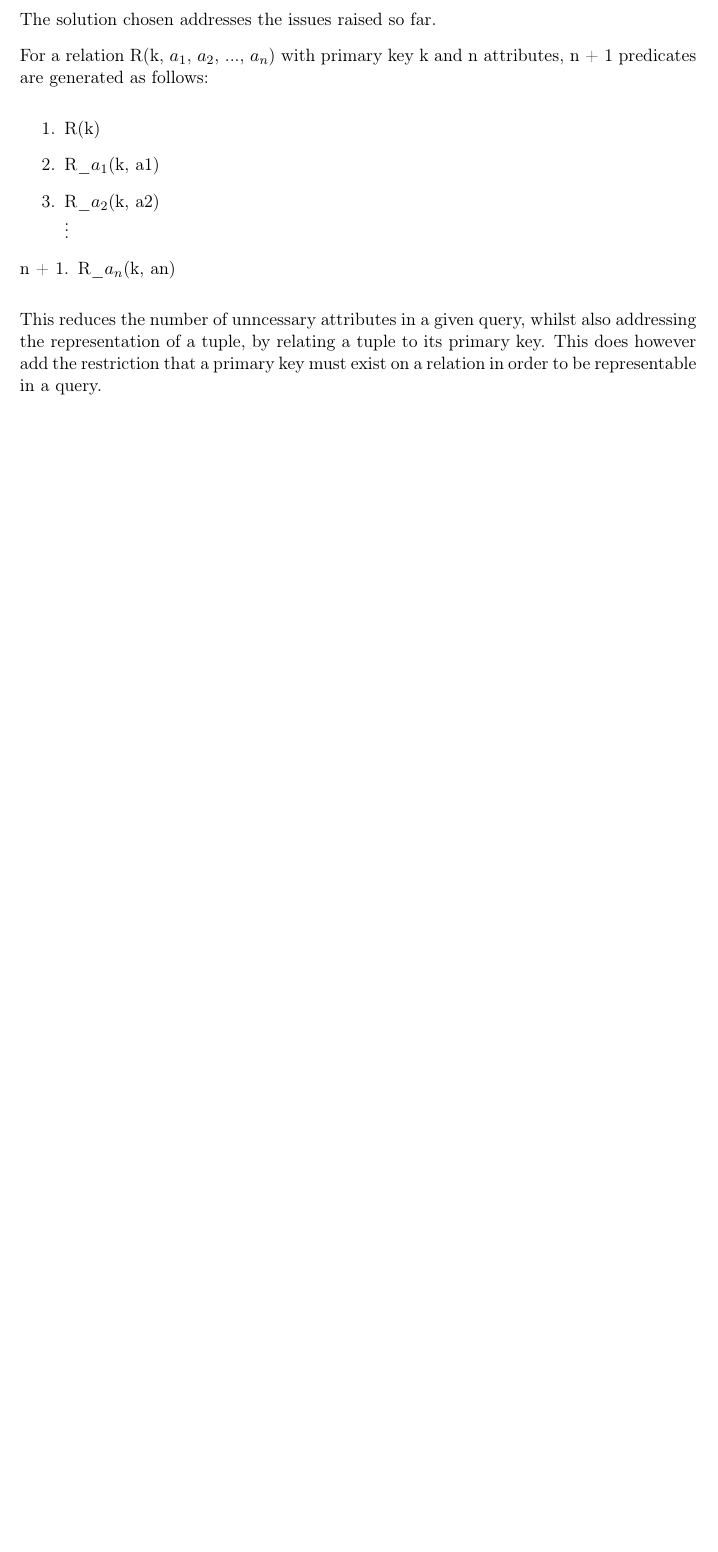
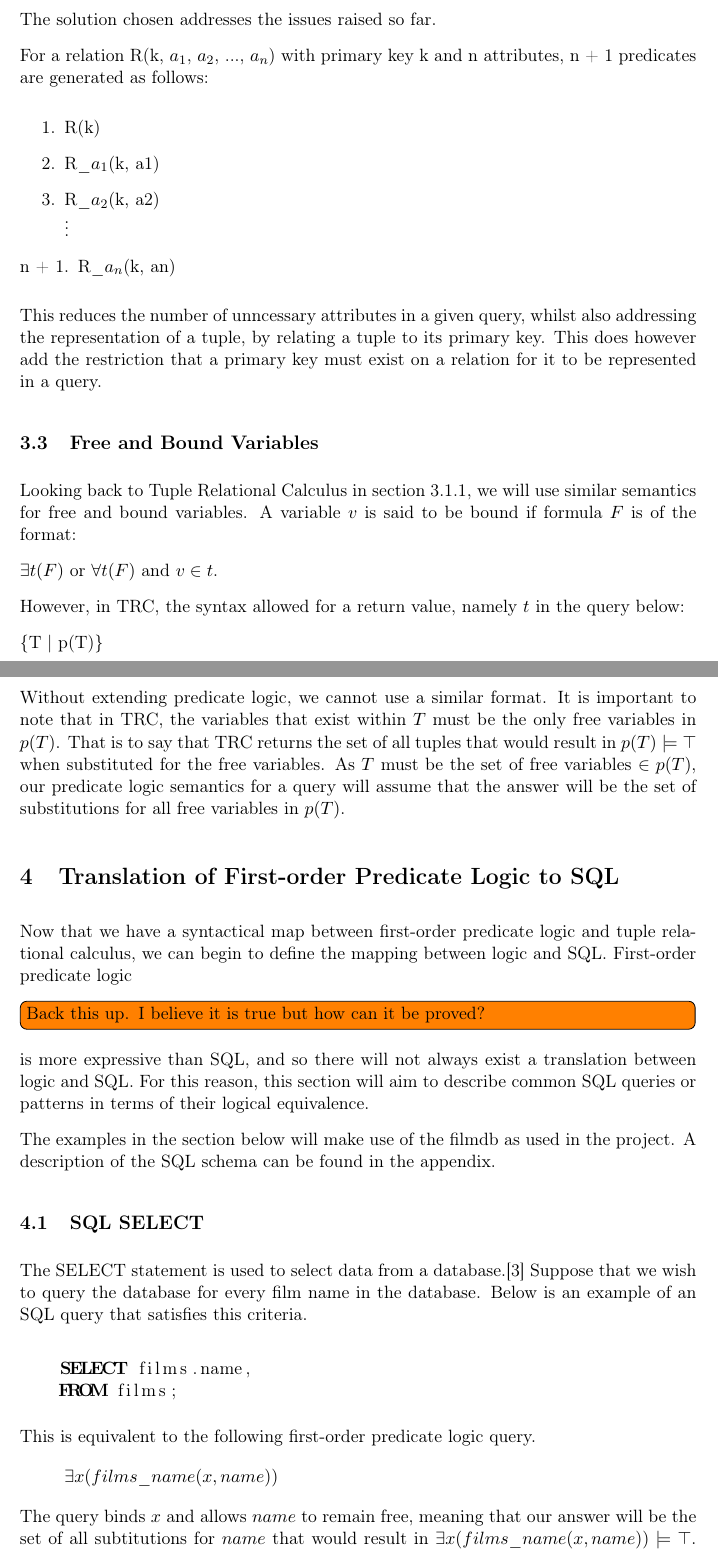
Before and after one commit to Tedworthy/ATLAST, a LaTeX document (report/report.tex): part of page 5 of 12 before the commit and two parts of pages 7 and 8 of 16 after it, the two joined at a grey line, cut so that both start at the same text, the shorter picture padded with empty space. Compiled offline with pdfLaTeX.

Commit message:
Completed SQL SELECT section, now onto WHERE section

```diff
--- a/report/report.tex
+++ b/report/report.tex
@@ -12,6 +12,9 @@
 \usepackage[T1]{fontenc}
 \usepackage{todonotes}
 \usepackage{paralist}
+\usepackage{listings}
+\usepackage[fleqn]{mathtools}
+\lstset{language=SQL}
 \addbibresource{report.bib}
 \DeclareDatamodelEntrytypes{standard}
 \DeclareDatamodelEntryfields[standard]{type,number}
@@ -275,4 +282,62 @@ work on any database and will provide clear error messages.
       This reduces the number of unncessary attributes in a given query, whilst
       also addressing the representation of a tuple, by relating a tuple to its
       primary key. This does however add the restriction that a primary key
-      must exist on a relation in order to be representable in a query.
+      must exist on a relation for it to be represented in a query.
+
+    \subsection{Free and Bound Variables}
+
+      Looking back to Tuple Relational Calculus in
+      section~\ref{sec:formalTRC}, we will use similar semantics for free and
+      bound variables. A variable $v$ is said to be bound if formula $F$ is of
+      the format:
+
+      $\exists t(F)$ or $\forall t(F)$ and $v \in t$.
+
+      However, in TRC, the syntax allowed for a return value, namely $t$ in the
+      query below:
+
+      \{T | p(T)\}
+
+      Without extending predicate logic, we cannot use a similar format.
+      It is important to note that in TRC, the variables that exist
+      within $T$ must be the only free variables in $p(T)$. That is to say that
+      TRC returns the set of all tuples that would result in $p(T) \models
+      \top$ when substituted for the free variables. As $T$ must be the set of
+      free variables $\in p(T)$, our predicate logic semantics for a query will
+      assume that the answer will be the set of substitutions for all free
+      variables in $p(T)$.
+
+  \section{Translation of First-order Predicate Logic to SQL}
+
+    Now that we have a syntactical map between first-order predicate logic and
+    tuple relational calculus, we can begin to define the mapping between logic
+    and SQL. First-order predicate logic
+    \todo[inline]{Back this up. I believe it is true but how can it be proved?}
+    is more expressive than SQL, and so there will not always exist a
+    translation between logic and SQL. For this reason, this section will aim
+    to describe common SQL queries or patterns in terms of their logical
+    equivalence.
+
+    The examples in the section below will make use of the filmdb as used in
+    the project. A description of the SQL schema can be found in the appendix.
+
+    \subsection{SQL SELECT}
+
+    The SELECT statement is used to select data from a database.\cite{w3SELECT}
+    Suppose that we wish to query the database for every film name in the
+    database. Below is an example of an SQL query that satisfies this criteria.
+
+    \begin{lstlisting}
+
+    SELECT films.name,
+    FROM films;
+
+    \end{lstlisting}
+
+    This is equivalent to the following first-order predicate logic query.
+    \[
+      \exists x(films\_name(x, name))
+    \]
+    The query binds $x$ and allows $name$ to remain free, meaning that our
+    answer will be the set of all subtitutions for $name$ that would result in
+    $\exists x(films\_name(x, name)) \models \top$. The '$\exists$' symbol
```
Also changed, not shown: report/report.bib (+12 -0 lines), report/report.tex (76 more changed lines).
